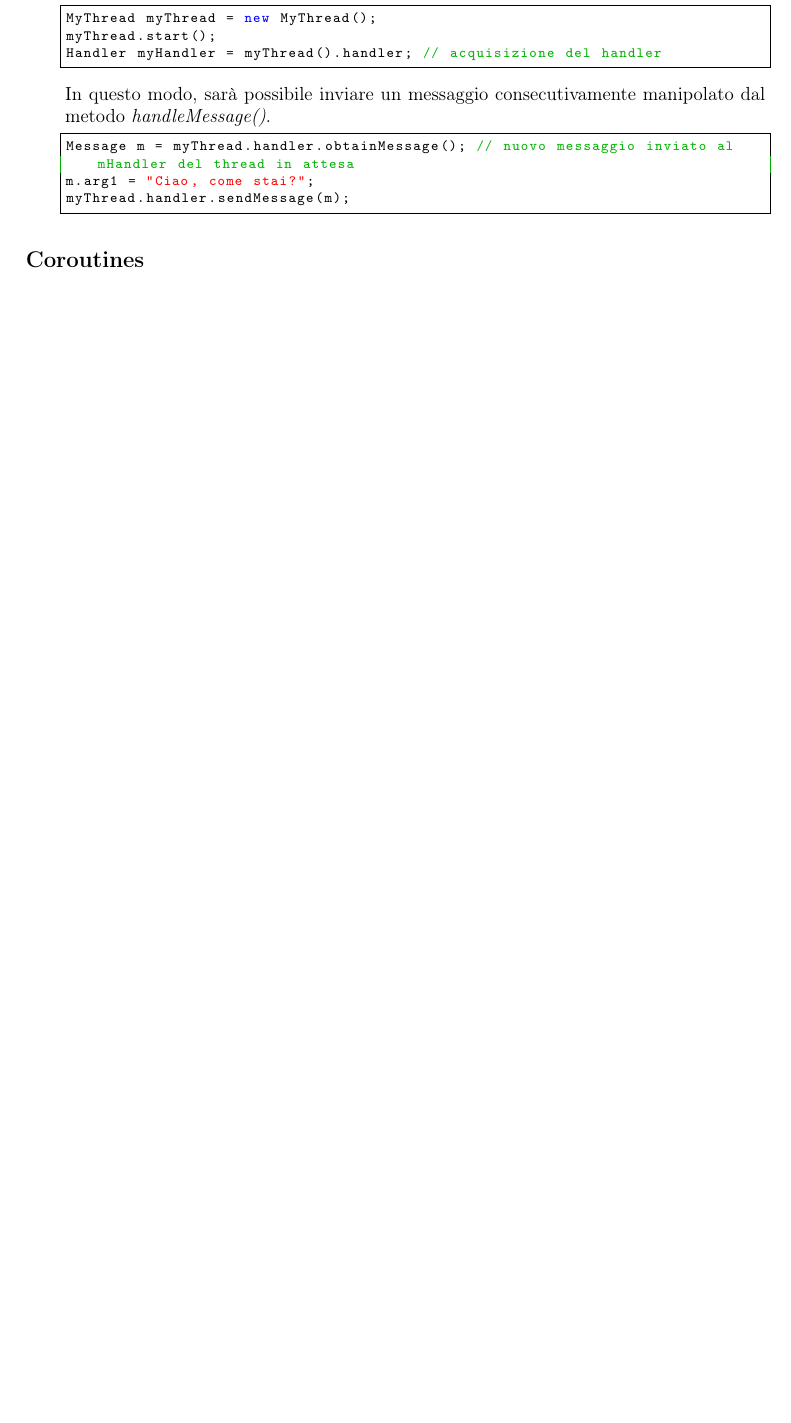
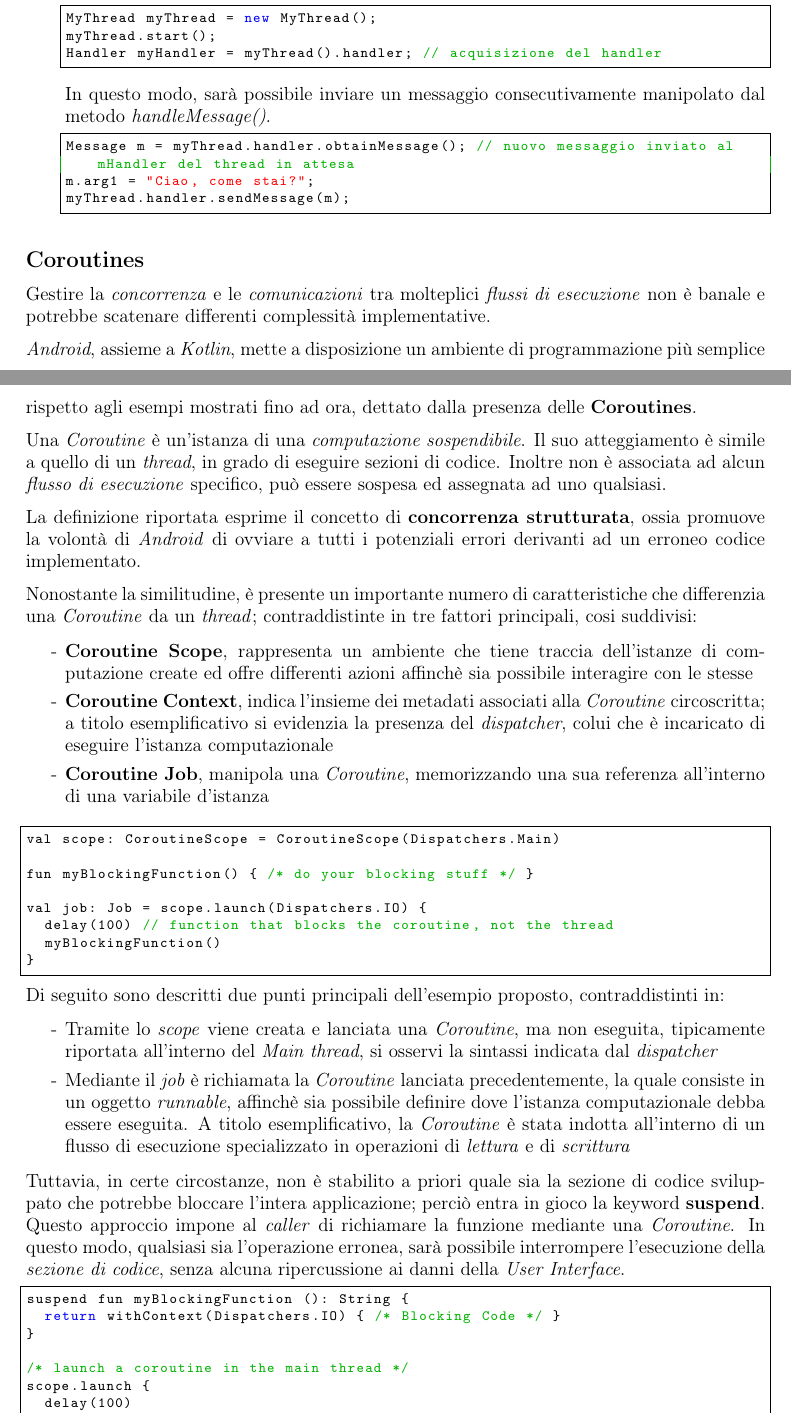
Before and after one commit to Canghiari04/Laboratorio-di-Applicazioni-Mobili, a LaTeX document ([Android]/[Android] Background Operations/main.tex): part of page 4 of 5 before the commit and two parts of pages 4 and 5 of 7 after it, the two joined at a grey line, cut so that both start at the same text, the shorter picture padded with empty space. Compiled offline with pdfLaTeX.

Commit message:
completato Background Operations

```diff
--- a/[Android]/[Android] Background Operations/main.tex
+++ b/[Android]/[Android] Background Operations/main.tex
@@ -217,4 +217,44 @@ myThread.handler.sendMessage(m);
 \end{itemize}
 
 \subsection*{Coroutines}
-\dots
+Gestire la \textit{concorrenza} e le \textit{comunicazioni} tra molteplici \textit{flussi di esecuzione} non è banale e potrebbe scatenare differenti complessità implementative.\vspace*{7pt}\\
+\textit{Android}, assieme a \textit{Kotlin}, mette a disposizione un ambiente di programmazione più semplice rispetto agli esempi mostrati fino ad ora, dettato dalla presenza delle \textbf{Coroutines}.\vspace*{7pt}\\
+Una \textit{Coroutine} è un'istanza di una \textit{computazione sospendibile}. Il suo atteggiamento è simile a quello di un \textit{thread}, in grado di eseguire sezioni di codice. Inoltre non è associata ad alcun \textit{flusso di esecuzione} specifico, può essere sospesa ed assegnata ad uno qualsiasi.\vspace*{7pt}\\
+La definizione riportata esprime il concetto di \textbf{concorrenza strutturata}, ossia promuove la volontà di \textit{Android} di ovviare a tutti i potenziali errori derivanti ad un erroneo codice implementato.\vspace*{7pt}\\
+Nonostante la similitudine, è presente un importante numero di caratteristiche che differenzia una \textit{Coroutine} da un \textit{thread}; contraddistinte in tre fattori principali, cosi suddivisi:
+\begin{itemize}[label={-}]
+  \itemsep0em
+  \item \textbf{Coroutine Scope}, rappresenta un ambiente che tiene traccia dell'istanze di computazione create ed offre differenti azioni affinchè sia possibile interagire con le stesse
+  \item \textbf{Coroutine Context}, indica l'insieme dei metadati associati alla \textit{Coroutine} circoscritta; a titolo esemplificativo si evidenzia la presenza del \textit{dispatcher}, colui che è incaricato di eseguire l'istanza computazionale
+  \item \textbf{Coroutine Job}, manipola una \textit{Coroutine}, memorizzando una sua referenza all'interno di una variabile d'istanza
+\end{itemize}
+\begin{lstlisting}[language=JAVA]
+val scope: CoroutineScope = CoroutineScope(Dispatchers.Main)
+
+fun myBlockingFunction() { /* do your blocking stuff */ }
+
+val job: Job = scope.launch(Dispatchers.IO) {
+  delay(100) // function that blocks the coroutine, not the thread
+  myBlockingFunction()
+}
+\end{lstlisting}
+Di seguito sono descritti due punti principali dell'esempio proposto, contraddistinti in:
+\begin{itemize}[label={-}]
+  \itemsep0em
+  \item Tramite lo \textit{scope} viene creata e lanciata una \textit{Coroutine}, ma non eseguita, tipicamente riportata all'interno del \textit{Main thread}, si osservi la sintassi indicata dal \textit{dispatcher}
+  \item Mediante il \textit{job} è richiamata la \textit{Coroutine} lanciata precedentemente, la quale consiste in un oggetto \textit{runnable}, affinchè sia possibile definire dove l'istanza computazionale debba essere eseguita. A titolo esemplificativo, la \textit{Coroutine} è stata indotta all'interno di un flusso di esecuzione specializzato in operazioni di \textit{lettura} e di \textit{scrittura}
+\end{itemize}
+Tuttavia, in certe circostanze, non è stabilito a priori quale sia la sezione di codice sviluppato che potrebbe bloccare l'intera applicazione; perciò entra in gioco la keyword \textbf{suspend}.
+Questo approccio impone al \textit{caller} di richiamare la funzione mediante una \textit{Coroutine}. In questo modo, qualsiasi sia l'operazione erronea, sarà possibile interrompere l'esecuzione della \textit{sezione di codice}, senza alcuna ripercussione ai danni della \textit{User Interface}.
+\begin{lstlisting}[language=JAVA]
+suspend fun myBlockingFunction (): String {
+  return withContext(Dispatchers.IO) { /* Blocking Code */ }
+}
+
+/* launch a coroutine in the main thread */
+scope.launch {
+  delay(100)
+  val result = myBlockingFunction() // execute it in a IO thread and wait here until it finishes
+  /* Do stuff with result in the main thread */
+}
+\end{lstlisting}
```
Also changed, not shown: [Android]/[Android] Background Operations/main.pdf, [Android]/[Android] Background Operations/main.tex (18 more changed lines).
